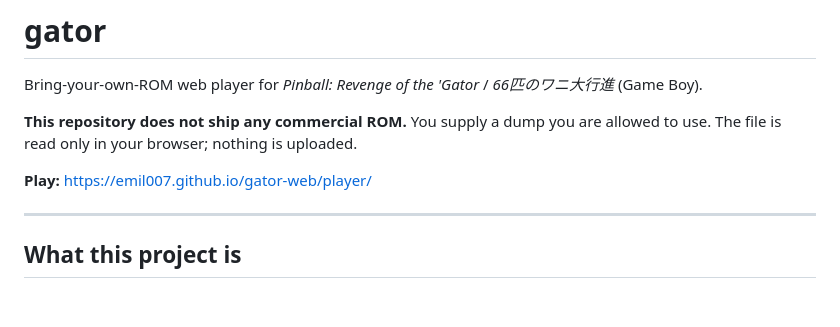
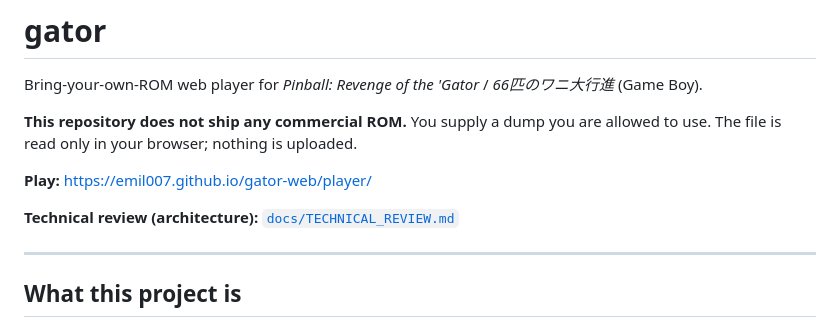
Before and after one commit to Emil007/gator-web, a Markdown page: README.md, the part around the change. Drawn GitHub-style; blank space fills up the shorter version.

```diff
--- a/README.md
+++ b/README.md
@@ -5,6 +5,8 @@ Bring-your-own-ROM web player for *Pinball: Revenge of the 'Gator* / *66匹の
 **This repository does not ship any commercial ROM.** You supply a dump you are allowed to use. The file is read only in your browser; nothing is uploaded.
 
 **Play:** [https://emil007.github.io/gator-web/player/](https://emil007.github.io/gator-web/player/)
+
+**Technical review (architecture):** [`docs/TECHNICAL_REVIEW.md`](docs/TECHNICAL_REVIEW.md)
 
 ---
 
```
Also changed, not shown: docs/TECHNICAL_REVIEW.md (added, +161 -0 lines).
